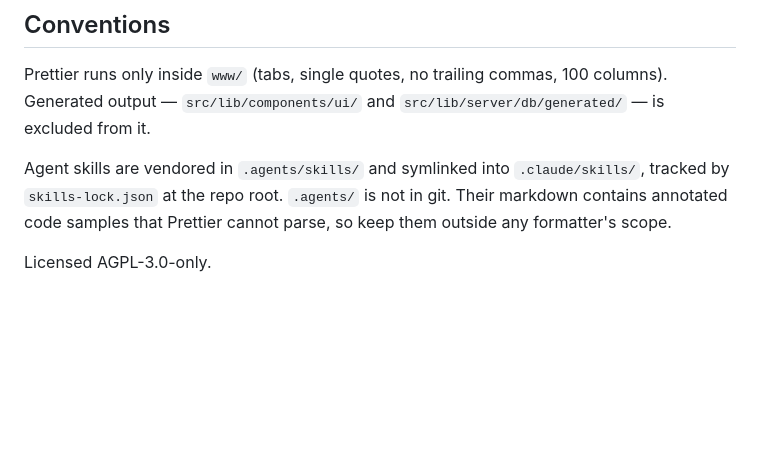
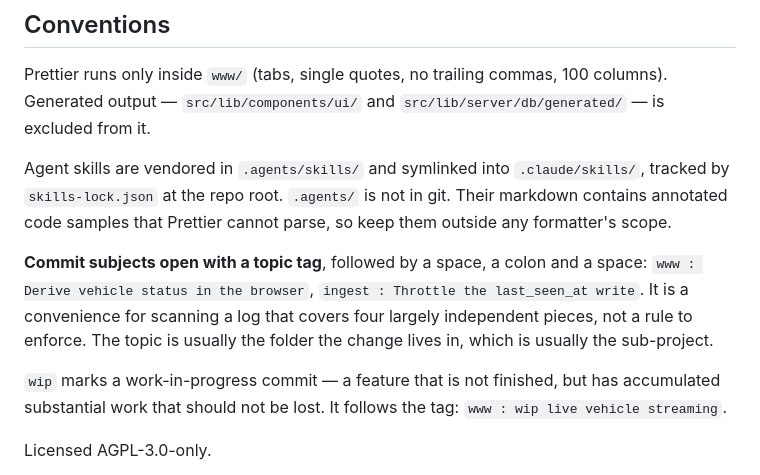
Before and after one commit to matus-barta/car_sensors, a Markdown page: .claude/CLAUDE.md, the part around the change. Rendered like a GitHub page; blank space fills up the shorter version.

Commit message:
docs : Document the commit message convention
Assisted-by: Claude Code (Claude Opus 5)

```diff
--- a/.claude/CLAUDE.md
+++ b/.claude/CLAUDE.md
@@ -111,6 +111,10 @@ Prettier runs only inside `www/` (tabs, single quotes, no trailing commas, 100 c
 
 Agent skills are vendored in `.agents/skills/` and symlinked into `.claude/skills/`, tracked by `skills-lock.json` at the repo root. `.agents/` is not in git. Their markdown contains annotated code samples that Prettier cannot parse, so keep them outside any formatter's scope.
 
+**Commit subjects open with a topic tag**, followed by a space, a colon and a space: `www : Derive vehicle status in the browser`, `ingest : Throttle the last_seen_at write`. It is a convenience for scanning a log that covers four largely independent pieces, not a rule to enforce. The topic is usually the folder the change lives in, which is usually the sub-project.
+
+`wip` marks a work-in-progress commit — a feature that is not finished, but has accumulated substantial work that should not be lost. It follows the tag: `www : wip live vehicle streaming`.
+
 Licensed AGPL-3.0-only.
 
 `docs/ai-policy.md` governs AI-assisted work here: an AI tool may prepare changes in a supervised working tree, but **a human must review the result and create the commit personally**, and must be able to explain every substantive part of it. Prepare and explain changes; leave committing to the user unless they explicitly ask.
```
